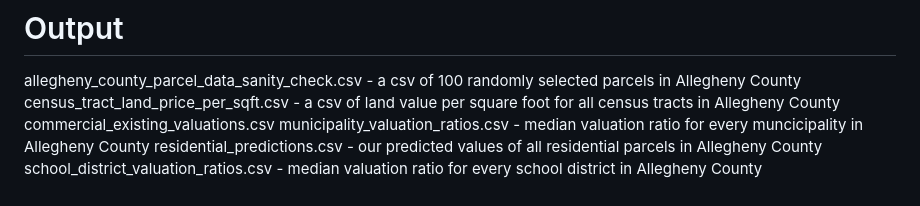
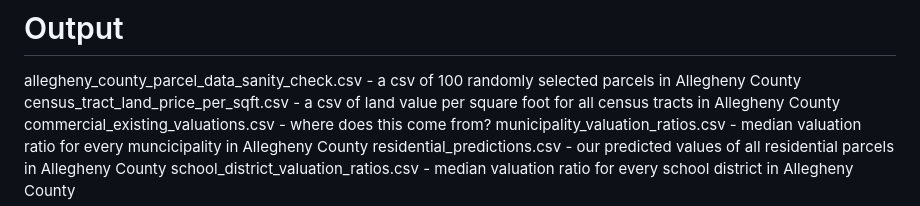
Before and after one commit to prohousingpgh/agc_assessments, a Markdown page: ReadMe.md, the part around the change. GitHub-like rendering.

```diff
--- a/ReadMe.md
+++ b/ReadMe.md
@@ -144,7 +144,7 @@ A sample final results file, residential_predictions.csv, is available in this r
 # Output
 allegheny_county_parcel_data_sanity_check.csv - a csv of 100 randomly selected parcels in Allegheny County
 census_tract_land_price_per_sqft.csv - a csv of land value per square foot for all census tracts in Allegheny County
-commercial_existing_valuations.csv
+commercial_existing_valuations.csv  - where does this come from?
 municipality_valuation_ratios.csv - median valuation ratio for every muncicipality in Allegheny County
 residential_predictions.csv - our predicted values of all residential parcels in Allegheny County
 school_district_valuation_ratios.csv - median valuation ratio for every school district in Allegheny County
```
